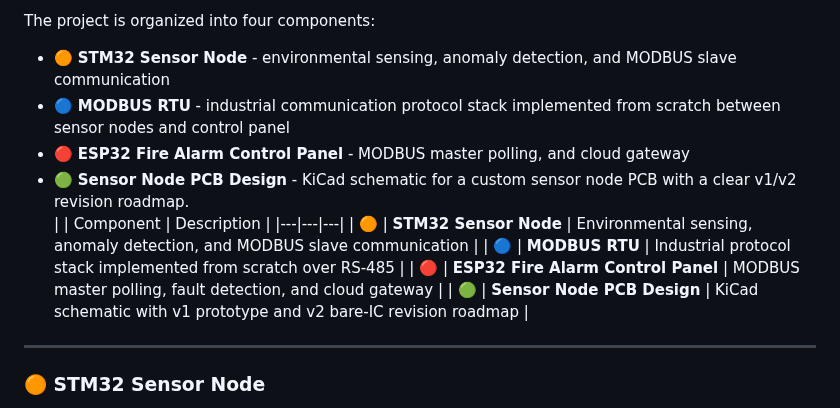
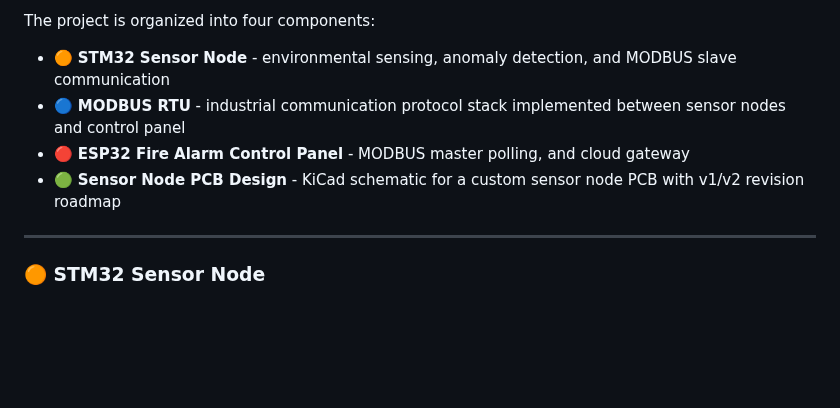
Before and after one commit to HajjSalad/Smart-Fire-Detection-System, a Markdown page: README.md, the part around the change. GitHub-like rendering; blank space fills up the shorter version.

```diff
--- a/README.md
+++ b/README.md
@@ -4,15 +4,9 @@ STM32 sensor node deployed across zones, continuously sample environmental telem
 
 The project is organized into four components:
 - 🟠 **STM32 Sensor Node** - environmental sensing, anomaly detection, and MODBUS slave communication
-- 🔵 **MODBUS RTU** - industrial communication protocol stack implemented from scratch between sensor nodes and control panel
+- 🔵 **MODBUS RTU** - industrial communication protocol stack implemented between sensor nodes and control panel
 - 🔴 **ESP32 Fire Alarm Control Panel** - MODBUS master polling, and cloud gateway
-- 🟢 **Sensor Node PCB Design** - KiCad schematic for a custom sensor node PCB with a clear v1/v2 revision roadmap.
-| | Component | Description |
-|---|---|---|
-| 🟠 | **STM32 Sensor Node** | Environmental sensing, anomaly detection, and MODBUS slave communication |
-| 🔵 | **MODBUS RTU** | Industrial protocol stack implemented from scratch over RS-485 |
-| 🔴 | **ESP32 Fire Alarm Control Panel** | MODBUS master polling, fault detection, and cloud gateway |
-| 🟢 | **Sensor Node PCB Design** | KiCad schematic with v1 prototype and v2 bare-IC revision roadmap |
+- 🟢 **Sensor Node PCB Design** - KiCad schematic for a custom sensor node PCB with v1/v2 revision roadmap
 ---
 ### 🟠 STM32 Sensor Node
 The FreeRTOS-based sensor node continuously samples environmental telemetry across multiple sensor interfaces, performs on-device anomaly detection, and responds to MODBUS RTU polling requests from the ESP32 Fire Alarm Control Panel over RS-485.
```
